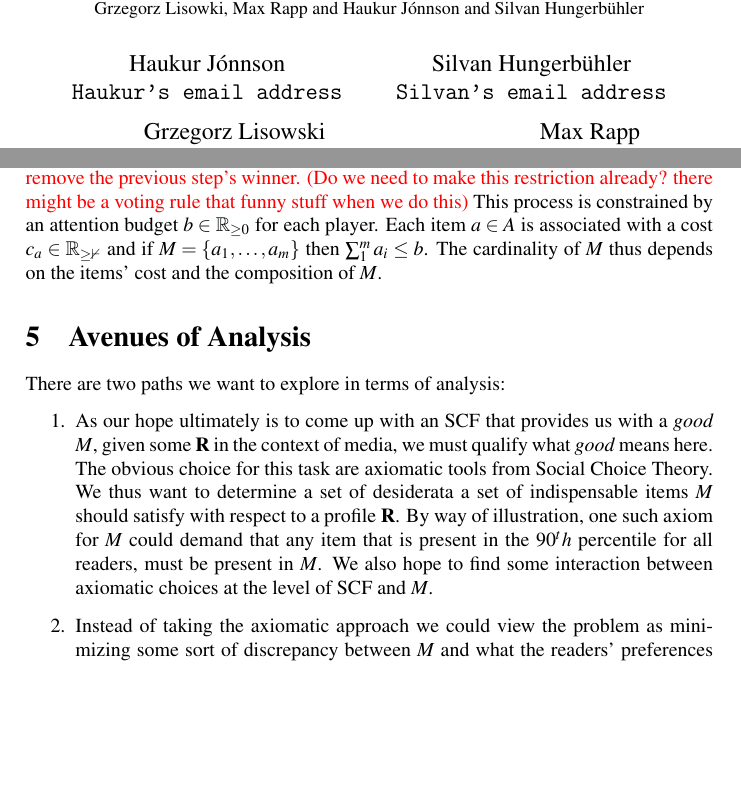
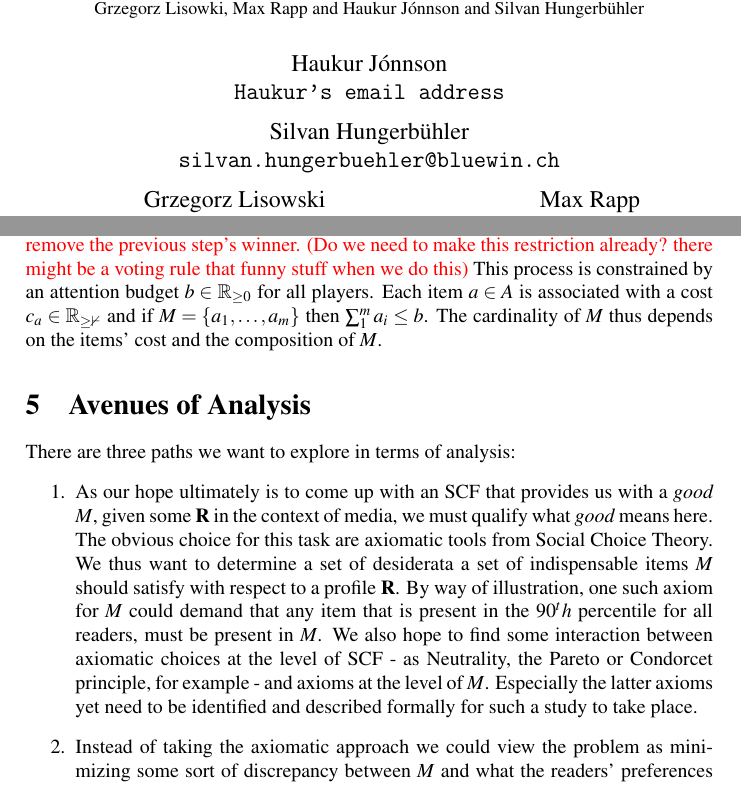
Before and after one commit to HaukurPall/ComSocProject, a LaTeX document (csc_project_proposal.tex): two parts of pages 1 and 2 of 3, joined at a grey line, cut so that both start at the same text, the shorter picture padded with empty space. Compiled offline with pdfLaTeX.

Commit message:
added some things, replied to comments

```diff
--- a/csc_project_proposal.tex
+++ b/csc_project_proposal.tex
@@ -5,7 +5,7 @@
 \author{
     Haukur J{\'o}nnson\\    \texttt{Haukur's email address}
     \and
-    Silvan Hungerb{\"u}hler\\   \texttt{Silvan's email address}
+    Silvan Hungerb{\"u}hler\\   \texttt{silvan.hungerbuehler@bluewin.ch}
     \and
     Grzegorz Lisowski\\  \texttt{grzegorz.adam.lisowski@gmail.com}
     \and
@@ -63,16 +63,18 @@ We should then proceed to further discuss and formally define the desiderata the
 % The problem I saw with the version below is this: Voters only have preferences over topics but we want the outcome to be an article. We can make hard restrictions to this, f.ex. an article is only based on one topic and we have a article representing each topic in I.
 %Grzesiek's comment:
 %In this fragment you say that an attention budget is agent dependent. I thought we were talking about an budget? If we do not stipulate something like that our model indeed becomes more socially plausible, but on the other hand it would make it harder for us to model as we would probably need to define the budget building up on individual budget's.
+%Silvan's reply: I thought that we could start out by a fixed budget that is the same for all readers. At a later stage, however, we might want to change this parameter. That's why I left it unclear at this point.
+%Still: I now notice that my formal definition doesn't make any sense then. I will change it to "for all players". If we later want to change it, we can still assume a budget vector or something.
 The formal model we will base our anaylisis looks as follows:\\
-Given a set of voters/readers $N$ a set of candidates/news items $A$ and a corresponding profile $\mathbf{R}$ we want to fill a set of indispensable $M$. We do this by sequentially applying a resolute voting rule $F:\mathcal{L}(A)^n \rightarrow A$ for $|M|=m$ times. \textcolor{red}{For each step in the sequence we remove the previous step's winner. (Do we need to make this restriction already? there might be a voting rule that funny stuff when we do this)} This process is constrained by an attention budget $b\in \mathbb{R}_{\geq 0}$ for each player. Each item $a\in A$ is associated with a cost $c_a\in \mathbb{R_{\geq 0}}$ and if $M=\{a_1, \dots ,a_m\}$ then $\sum_1^m a_i \leq b$. The cardinality of $M$ thus depends on the items' cost and the composition of $M$.
+Given a set of voters/readers $N$ a set of candidates/news items $A$ and a corresponding profile $\mathbf{R}$ we want to fill a set of indispensable $M$. We do this by sequentially applying a resolute voting rule $F:\mathcal{L}(A)^n \rightarrow A$ for $|M|=m$ times. \textcolor{red}{For each step in the sequence we remove the previous step's winner. (Do we need to make this restriction already? there might be a voting rule that funny stuff when we do this)} This process is constrained by an attention budget $b\in \mathbb{R}_{\geq 0}$ for all players. Each item $a\in A$ is associated with a cost $c_a\in \mathbb{R_{\geq 0}}$ and if $M=\{a_1, \dots ,a_m\}$ then $\sum_1^m a_i \leq b$. The cardinality of $M$ thus depends on the items' cost and the composition of $M$.
 
 \section{Avenues of Analysis}
-There are two paths we want to explore in terms of analysis:
+There are three paths we want to explore in terms of analysis:
 \begin{enumerate}
 \item As our hope ultimately is to come up with an SCF that provides us with a \textit{good} $M$, given some $\mathbf{R}$ in the context of media, we must qualify what \textit{good} means here. The obvious choice for this task are axiomatic tools from Social Choice Theory. We thus want to determine a set of desiderata a set of indispensable items $M$ should satisfy with respect to a profile $\mathbf{R}$. By way of illustration, one such axiom for $M$ could demand that any item that is present in the $90^th$ percentile for all readers, must be present in $M$.
 %Grzesiek's comment
 %Do we want to be a bit more specific about which axioms we think should be included?
-We also hope to find some interaction between axiomatic choices at the level of SCF and $M$.
+We also hope to find some interaction between axiomatic choices at the level of SCF - as Neutrality, the Pareto or Condorcet principle, for example - and axioms at the level of $M$. Especially the latter axioms yet need to be identified and described formally for such a study to take place.
 \item Instead of taking the axiomatic approach we could view the problem as minimizing some sort of discrepancy between $M$ and what the readers' preferences are, while respecting the budget constraint. Intuitively, such a discrepancy would be captured by a metric that, to give an example, indicates high discrepancy if the unanimous top-priority in the profile is not present in $M$ and lower discrepancy if the unanimous bottom-priority is absent. Our problem then becomes the challenge of finding a voting rule that yields the subset of $A$ - $M$ that minimizes discrepancy while staying within the budget.
 \item Furthermore, we can compare the results of k-sequential voting and non-resolute voting rules which give K winners. Similarly as above we can compare the set $M$ given by each procedure using some discrepancy measure in order to evaluate the procedures. Additionally, we can compare the complexity of these two different procedures.
 >>>>>>> 927403a2e774b2bd0b13e44d0ad4396afb9d5779
```
